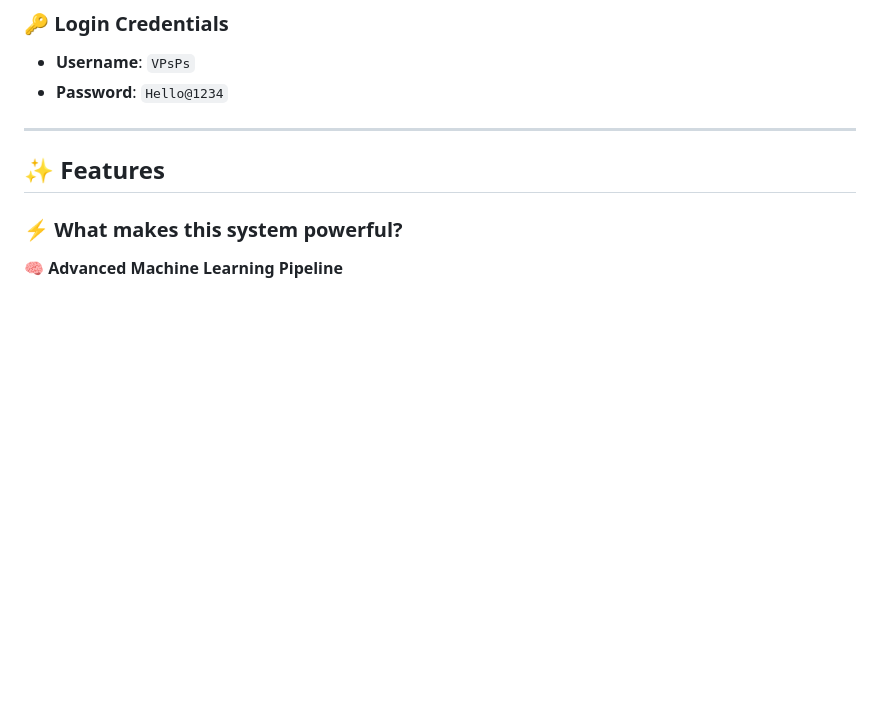
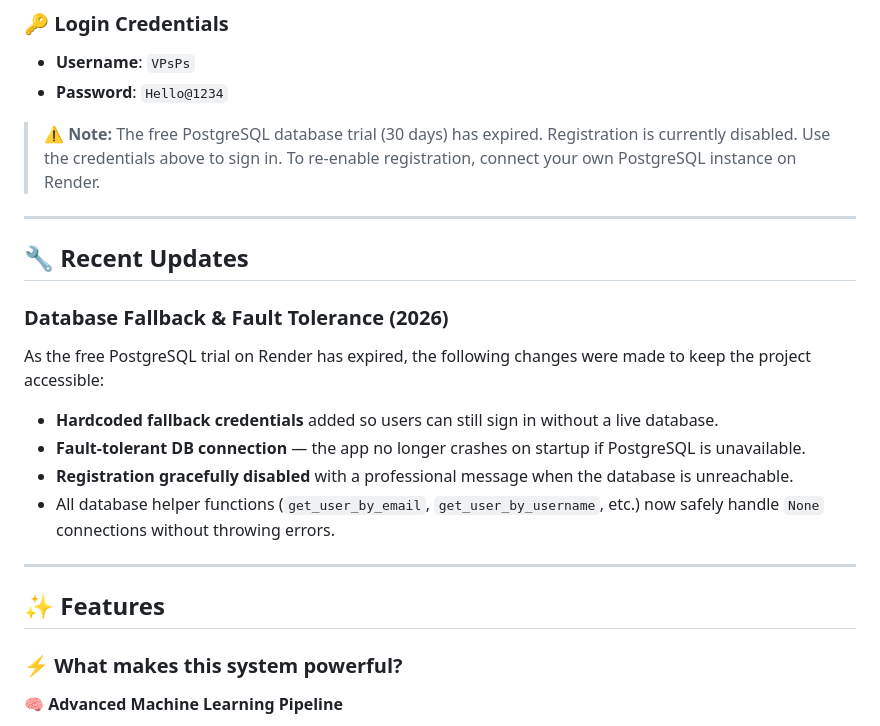
Before and after one commit to PSWork-Testing98/SMS-Spam-Classifier-Web-App, a Markdown page: README.md, the part around the change. Drawn GitHub-style; blank space fills up the shorter version.

Commit message:
VPsPs Team

```diff
--- a/README.md
+++ b/README.md
@@ -59,8 +59,20 @@ The system is deployed on a cloud platform and provides a **scalable, secure, an
 - **Username**: `VPsPs`
 - **Password**: `Hello@1234`
 
+> ⚠️ **Note:** The free PostgreSQL database trial (30 days) has expired. Registration is currently disabled. Use the credentials above to sign in. To re-enable registration, connect your own PostgreSQL instance on Render.
+
 ---
+## 🔧 Recent Updates
 
+### Database Fallback & Fault Tolerance (2026)
+As the free PostgreSQL trial on Render has expired, the following changes were made to keep the project accessible:
+
+- **Hardcoded fallback credentials** added so users can still sign in without a live database.
+- **Fault-tolerant DB connection** — the app no longer crashes on startup if PostgreSQL is unavailable.
+- **Registration gracefully disabled** with a professional message when the database is unreachable.
+- All database helper functions (`get_user_by_email`, `get_user_by_username`, etc.) now safely handle `None` connections without throwing errors.
+
+---
 ## ✨ Features
 
 ### ⚡ What makes this system powerful?
```
